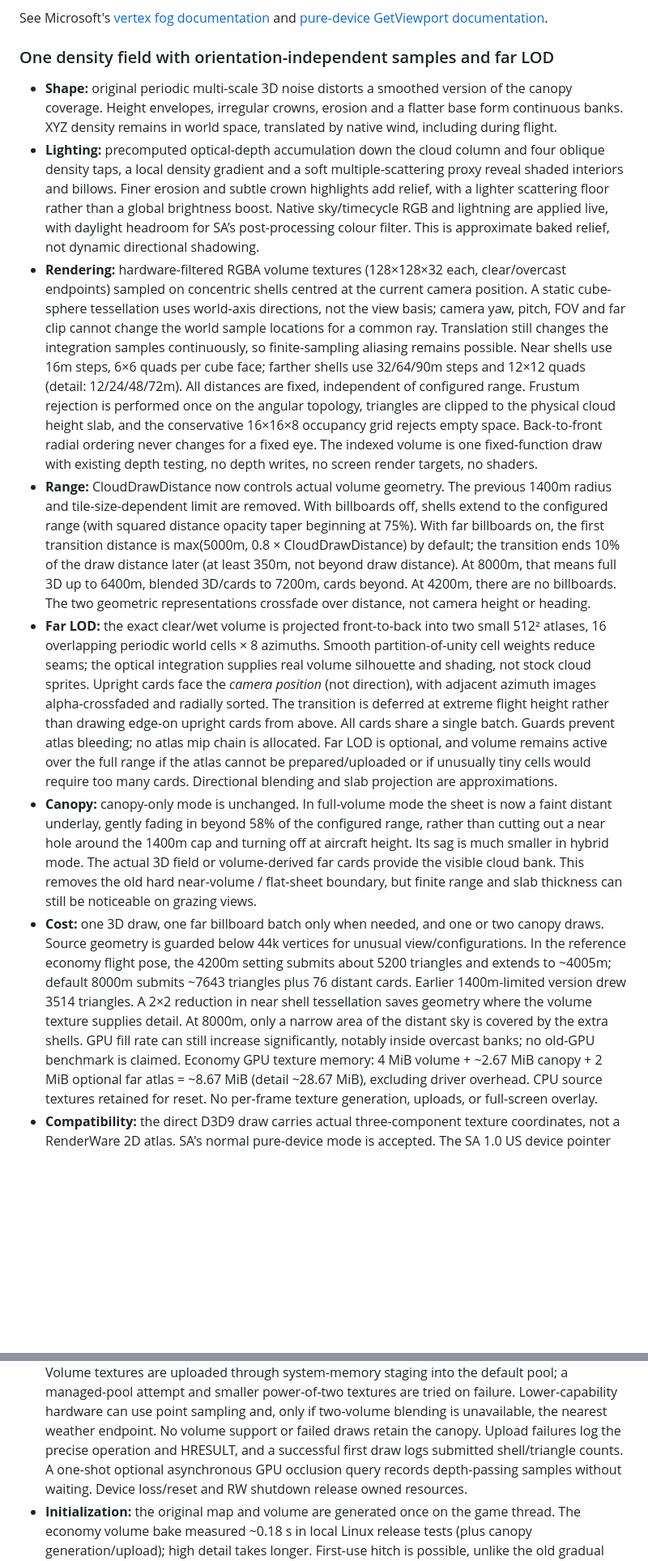
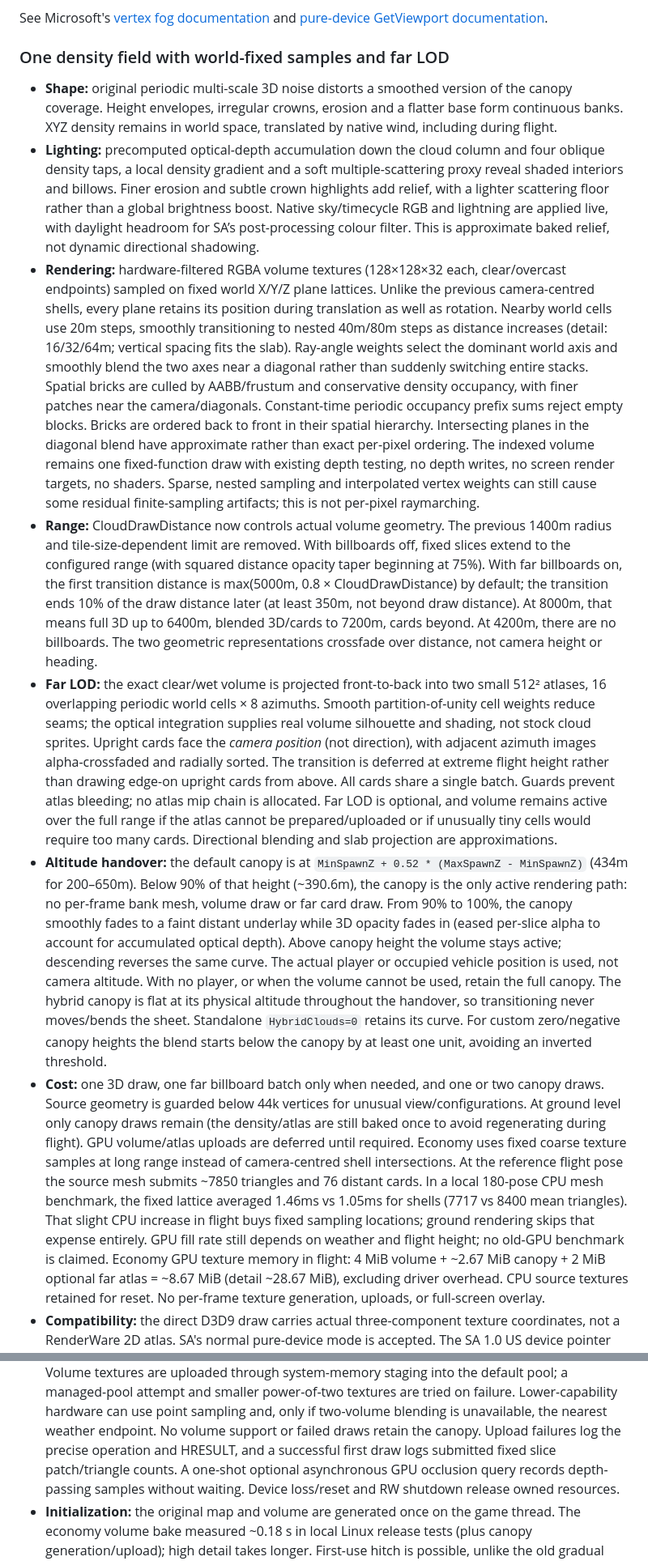
Before and after one commit to Banemanz/VolumetricCloudsExtended.SA, a Markdown page: README.md, 2 parts joined by grey strips. Shown at 81% size. Drawn GitHub-style; blank space fills up the shorter version.

```diff
--- a/README.md
+++ b/README.md
@@ -142,7 +143,7 @@ depth-buffer precision and other mods' rendering remain limitations.
 See Microsoft's [vertex fog documentation](https://learn.microsoft.com/en-us/windows/win32/direct3d9/vertex-fog)
 and [pure-device GetViewport documentation](https://learn.microsoft.com/en-us/windows/win32/api/d3d9/nf-d3d9-idirect3ddevice9-getviewport).
 
-### One density field with orientation-independent samples and far LOD
+### One density field with world-fixed samples and far LOD
 
 - **Shape:** original periodic multi-scale 3D noise distorts a smoothed
   version of the canopy coverage. Height envelopes, irregular crowns,
@@ -157,24 +158,26 @@ and [pure-device GetViewport documentation](https://learn.microsoft.com/en-us/wi
   headroom for SA’s post-processing colour filter. This is approximate
   baked relief, not dynamic directional shadowing.
 - **Rendering:** hardware-filtered RGBA volume textures (128×128×32
-  each, clear/overcast endpoints) sampled on concentric shells centred
-  at the current camera position. A static cube-sphere tessellation
-  uses world-axis directions, not the view basis; camera yaw, pitch,
-  FOV and far clip cannot change the world sample locations for a
-  common ray. Translation still changes the integration samples
-  continuously, so finite-sampling aliasing remains possible. Near
-  shells use 16m steps, 6×6 quads per cube face; farther shells
-  use 32/64/90m steps and 12×12 quads (detail: 12/24/48/72m).
-  All distances are fixed, independent of configured range.
-  Frustum rejection is performed once on the angular topology,
-  triangles are clipped to the physical cloud height slab, and the
-  conservative 16×16×8 occupancy grid rejects empty space.
-  Back-to-front radial ordering never changes for a fixed eye.
-  The indexed volume is one fixed-function draw with existing depth
-  testing, no depth writes, no screen render targets, no shaders.
+  each, clear/overcast endpoints) sampled on fixed world X/Y/Z plane
+  lattices. Unlike the previous camera-centred shells, every plane retains
+  its position during translation as well as rotation. Nearby world cells
+  use 20m steps, smoothly transitioning to nested 40m/80m steps as
+  distance increases (detail: 16/32/64m; vertical spacing fits the slab).
+  Ray-angle weights select the dominant world axis and smoothly blend
+  the two axes near a diagonal rather than suddenly switching entire
+  stacks. Spatial bricks are culled by AABB/frustum and conservative
+  density occupancy, with finer patches near the camera/diagonals.
+  Constant-time periodic occupancy prefix sums reject empty blocks.
+  Bricks are ordered back to front in their spatial hierarchy. Intersecting
+  planes in the diagonal blend have approximate rather than exact
+  per-pixel ordering. The indexed volume remains one fixed-function
+  draw with existing depth testing, no depth writes, no screen render
+  targets, no shaders. Sparse, nested sampling and interpolated vertex
+  weights can still cause some residual finite-sampling artifacts; this
+  is not per-pixel raymarching.
 - **Range:** CloudDrawDistance now controls actual volume geometry.
   The previous 1400m radius and tile-size-dependent limit are removed.
-  With billboards off, shells extend to the configured range (with
+  With billboards off, fixed slices extend to the configured range (with
   squared distance opacity taper beginning at 75%). With far billboards
   on, the first transition distance is max(5000m, 0.8 × CloudDrawDistance)
   by default; the transition ends 10% of the draw distance later
@@ -195,26 +198,34 @@ and [pure-device GetViewport documentation](https://learn.microsoft.com/en-us/wi
   volume remains active over the full range if the atlas cannot be
   prepared/uploaded or if unusually tiny cells would require too many
   cards. Directional blending and slab projection are approximations.
-- **Canopy:** canopy-only mode is unchanged. In full-volume mode the
-  sheet is now a faint distant underlay, gently fading in beyond 58%
-  of the configured range, rather than cutting out a near hole around
-  the 1400m cap and turning off at aircraft height. Its sag is much
-  smaller in hybrid mode. The actual 3D field or volume-derived
-  far cards provide the visible cloud bank. This removes the old
-  hard near-volume / flat-sheet boundary, but finite range and slab
-  thickness can still be noticeable on grazing views.
+- **Altitude handover:** the default canopy is at
+  `MinSpawnZ + 0.52 * (MaxSpawnZ - MinSpawnZ)` (434m for 200–650m).
+  Below 90% of that height (~390.6m), the canopy is the only active
+  rendering path: no per-frame bank mesh, volume draw or far card draw.
+  From 90% to 100%, the canopy smoothly fades to a faint distant underlay
+  while 3D opacity fades in (eased per-slice alpha to account for
+  accumulated optical depth). Above canopy height the volume stays active;
+  descending reverses the same curve. The actual player or occupied
+  vehicle position is used, not camera altitude. With no player, or when
+  the volume cannot be used, retain the full canopy. The hybrid canopy
+  is flat at its physical altitude throughout the handover, so transitioning
+  never moves/bends the sheet. Standalone `HybridClouds=0` retains its curve.
+  For custom zero/negative canopy heights the blend starts below the
+  canopy by at least one unit, avoiding an inverted threshold.
 - **Cost:** one 3D draw, one far billboard batch only when needed, and
-  one or two canopy draws. Source geometry is guarded below 44k
-  vertices for unusual view/configurations. In the reference economy
-  flight pose, the 4200m setting submits about 5200 triangles and
-  extends to ~4005m; default 8000m submits ~7643 triangles plus 76
-  distant cards. Earlier 1400m-limited version drew 3514 triangles.
-  A 2×2 reduction in near shell tessellation saves geometry where
-  the volume texture supplies detail. At 8000m, only a narrow area
-  of the distant sky is covered by the extra shells. GPU fill rate
-  can still increase significantly, notably inside overcast banks;
-  no old-GPU benchmark is claimed.
-  Economy GPU texture memory: 4 MiB volume + ~2.67 MiB canopy +
+  one or two canopy draws. Source geometry is guarded below 44k vertices
+  for unusual view/configurations. At ground level only canopy draws
+  remain (the density/atlas are still baked once to avoid regenerating
+  during flight). GPU volume/atlas uploads are deferred until required.
+  Economy uses fixed coarse texture samples at long range instead of
+  camera-centred shell intersections. At the reference flight pose the
+  source mesh submits ~7850 triangles and 76 distant cards. In a local
+  180-pose CPU mesh benchmark, the fixed lattice averaged 1.46ms vs
+  1.05ms for shells (7717 vs 8400 mean triangles). That slight CPU
+  increase in flight buys fixed sampling locations; ground rendering
+  skips that expense entirely. GPU fill rate still depends on
+  weather and flight height; no old-GPU benchmark is claimed.
+  Economy GPU texture memory in flight: 4 MiB volume + ~2.67 MiB canopy +
   2 MiB optional far atlas = ~8.67 MiB (detail ~28.67 MiB),
   excluding driver overhead. CPU source textures retained for reset.
   No per-frame texture generation, uploads, or full-screen overlay.
@@ -231,7 +242,7 @@ and [pure-device GetViewport documentation](https://learn.microsoft.com/en-us/wi
   if two-volume blending is unavailable, the nearest weather endpoint.
   No volume support or failed draws retain the canopy. Upload failures
   log the precise operation and HRESULT, and a successful first draw
-  logs submitted shell/triangle counts. A one-shot optional asynchronous
+  logs submitted fixed slice patch/triangle counts. A one-shot optional asynchronous
   GPU occlusion query records depth-passing samples without waiting.
   Device loss/reset and RW shutdown release owned resources.
 - **Initialization:** the original map and volume are generated once on
```
Also changed, not shown: other parts of README.md (+21 -20 lines), new chat/HANDOFF.md (+64 -0 lines), docs/previews/banks_above.jpg, docs/previews/banks_entry.jpg, docs/previews/banks_flight.jpg, docs/previews/banks_ground.jpg, 10 other files.
